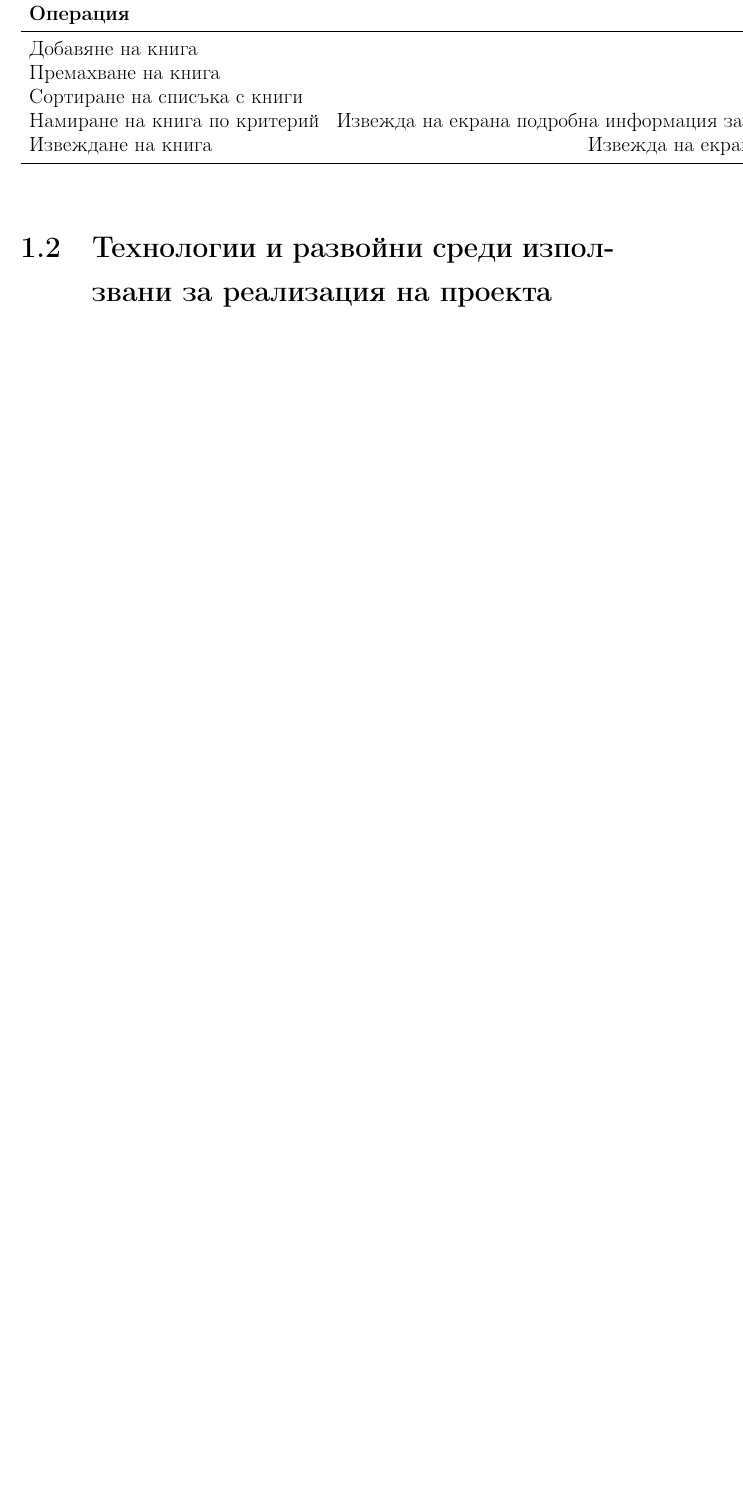
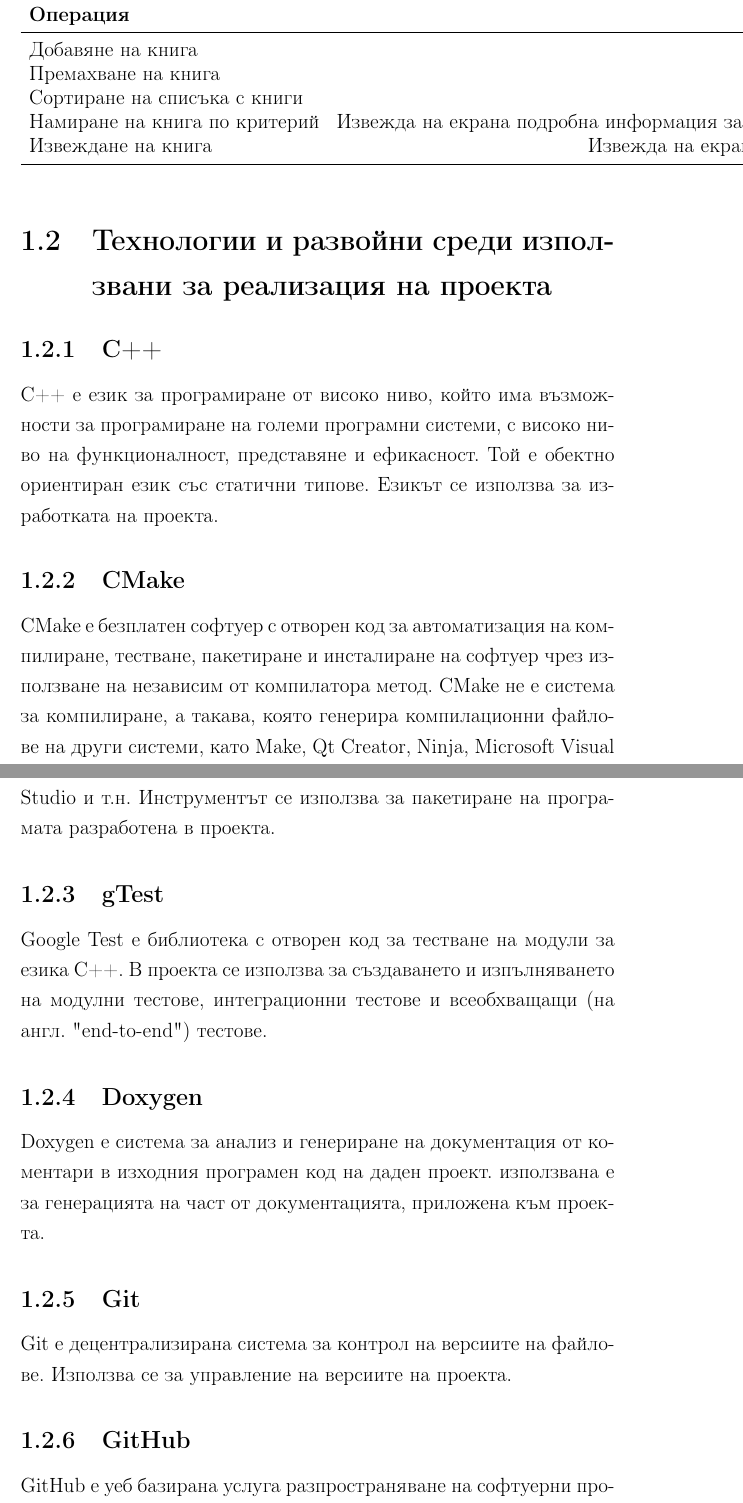
Before and after one commit to angel-penchev/librarity-but-dumber, a LaTeX document (docs/documentation.tex, which reads docs/sections/1.2-technologies.tex): part of page 4 of 36 before the commit and two parts of pages 5 and 6 of 39 after it, the two joined at a grey line, cut so that both start at the same text, the shorter picture padded with empty space. Compiled offline with pdfLaTeX.

Commit message:
[Docs] Documentation technologies
Added information about the technology stack used in the project.

```diff
--- a/docs/sections/1.2-technologies.tex
+++ b/docs/sections/1.2-technologies.tex
@@ -1 +1,18 @@
 \section{Технологии и развойни среди използвани за реализация на проекта}
+\subsection{C++}
+С++ е език за програмиране от високо ниво, който има възможности за програмиране на големи програмни системи, с високо ниво на функционалност, представяне и ефикасност. Той е обектно ориентиран език със статични типове. Езикът се използва за изработката на проекта.
+
+\subsection{CMake}
+CMake е безплатен софтуер с отворен код за автоматизация на компилиране, тестване, пакетиране и инсталиране на софтуер чрез използване на независим от компилатора метод. CMake не е система за компилиране, а такава, която генерира компилационни файлове на други системи, като Make, Qt Creator, Ninja, Microsoft Visual Studio и т.н. Инструментът се използва за пакетиране на програмата разработена в проекта.
+
+\subsection{gTest}
+Google Test е библиотека с отворен код за тестване на модули за езика C++. В проекта се използва за създаването и изпълняването на модулни тестове, интеграционни тестове и всеобхващащи (на англ. "end-to-end") тестове.
+
+\subsection{Doxygen}
+Doxygen е система за анализ и генериране на документация от коментари в изходния програмен код на даден проект. използвана е за генерацията на част от документацията, приложена към проекта.
+
+\subsection{Git}
+Git е децентрализирана система за контрол на версиите на файлове. Използва се за управление на версиите на проекта.
+
+\subsection{GitHub}
+GitHub e уеб базирана услуга разпространяване на софтуерни проекти, съвместни разработкa върху тях и т.н. Проектите се съхраняват в т.нар. хранилища. Платформата се базира на Git системата за контрол и управление на версиите. Проектът се съхранява в GitHub кодово хранилище на адрес: \url{https://github.com/angel-penchev/librarity-but-dumber}.
```
Also changed, not shown: docs/sections/1.2-technologies.tex (6 more changed lines).
